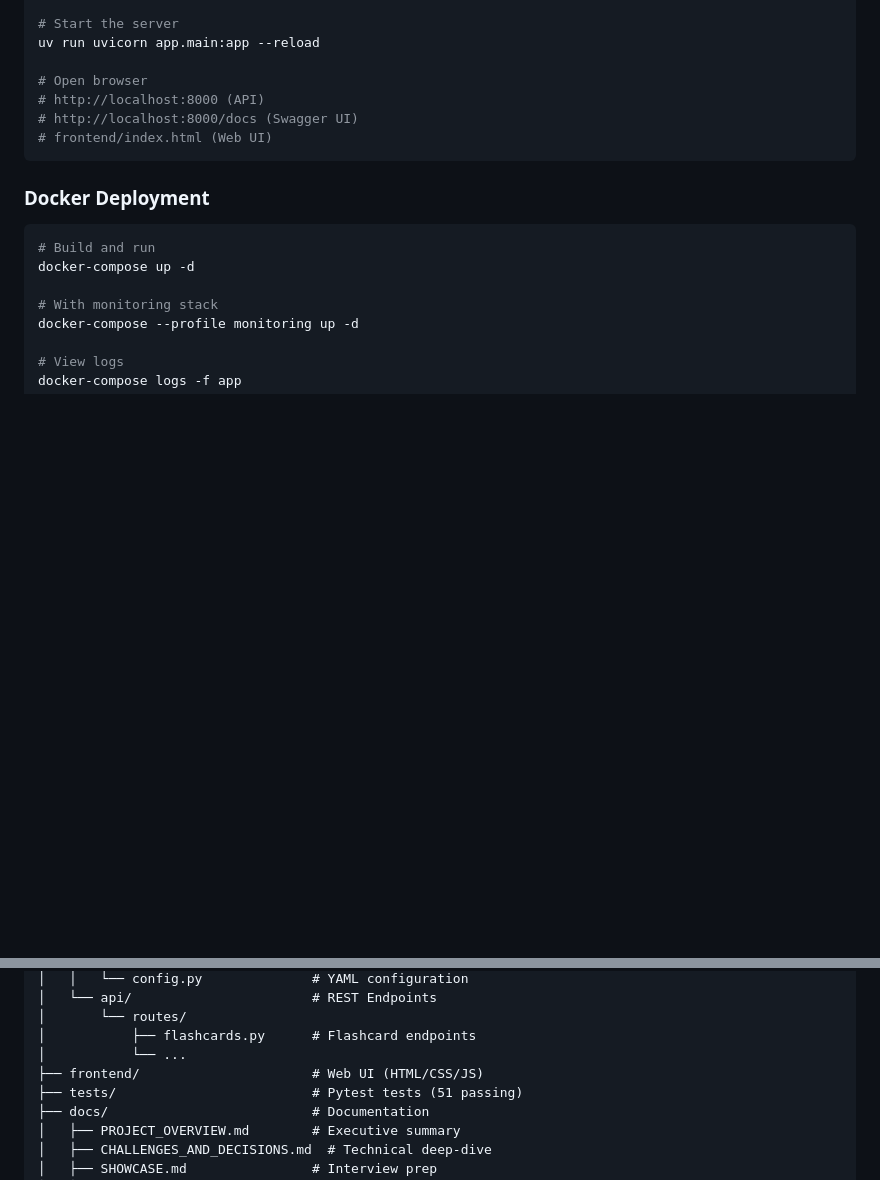
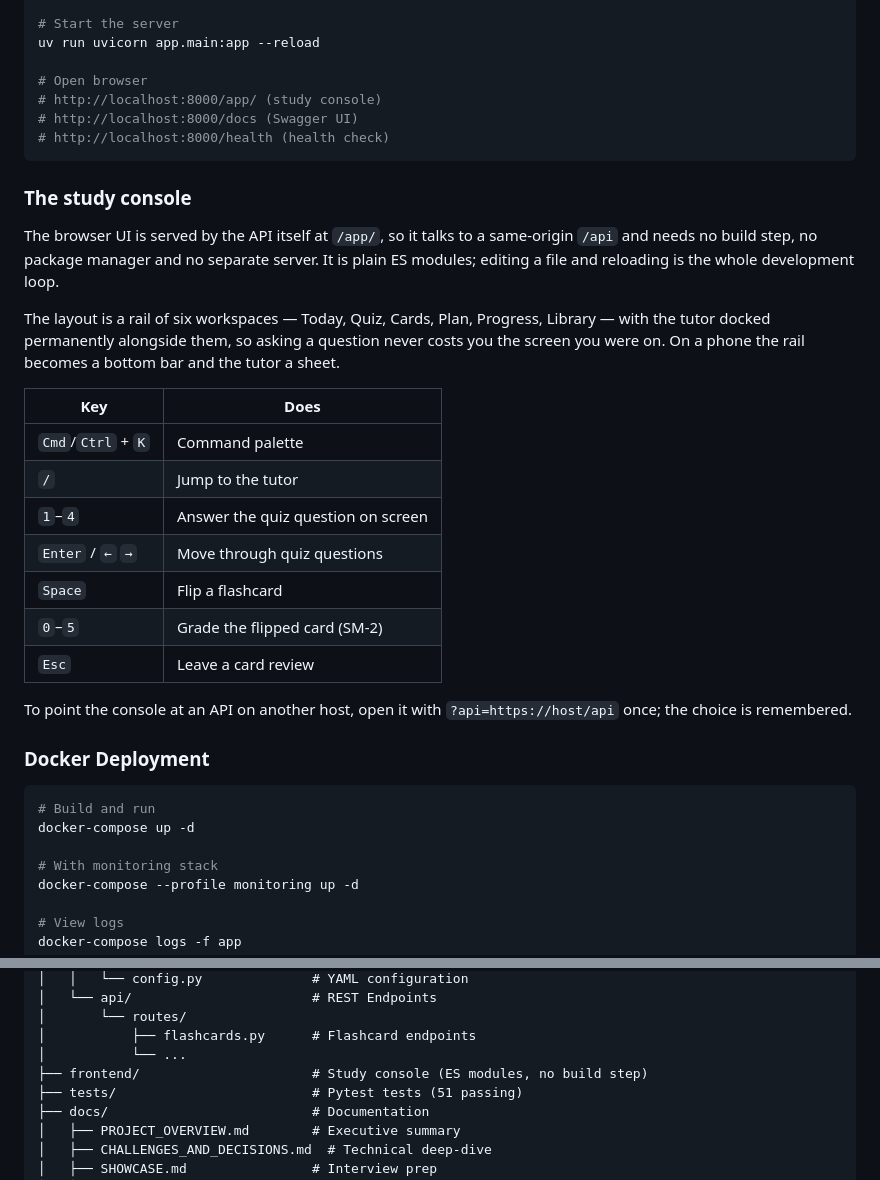
Before and after one commit to shakyanaitik0-bot/Agentic_AI_Tutor, a Markdown page: README.md, 2 parts joined by grey strips. Rendered like a GitHub page; blank space fills up the shorter version.

Commit message:
Document the study console in the README
Points the quick-start at /app/ now that the API serves the UI, adds a
short section on the layout and the keyboard paths, and ticks mobile
responsiveness off the roadmap.

Co-Authored-By: Claude Opus 5 (1M context) <noreply@anthropic.com>
Claude-Session: https://claude.ai/code/session_01LSmaH9ucNaKx8fXyxmnzYG

````diff
--- a/README.md
+++ b/README.md
@@ -138,10 +138,35 @@ uv run python scripts/init_db.py
 uv run uvicorn app.main:app --reload
 
 # Open browser
-# http://localhost:8000 (API)
+# http://localhost:8000/app/ (study console)
 # http://localhost:8000/docs (Swagger UI)
-# frontend/index.html (Web UI)
+# http://localhost:8000/health (health check)
 ```
+
+### The study console
+
+The browser UI is served by the API itself at `/app/`, so it talks to a
+same-origin `/api` and needs no build step, no package manager and no
+separate server. It is plain ES modules; editing a file and reloading is
+the whole development loop.
+
+The layout is a rail of six workspaces — Today, Quiz, Cards, Plan,
+Progress, Library — with the tutor docked permanently alongside them,
+so asking a question never costs you the screen you were on. On a phone
+the rail becomes a bottom bar and the tutor a sheet.
+
+| Key | Does |
+| --- | --- |
+| `Cmd`/`Ctrl` + `K` | Command palette |
+| `/` | Jump to the tutor |
+| `1`–`4` | Answer the quiz question on screen |
+| `Enter` / `←` `→` | Move through quiz questions |
+| `Space` | Flip a flashcard |
+| `0`–`5` | Grade the flipped card (SM-2) |
+| `Esc` | Leave a card review |
+
+To point the console at an API on another host, open it with
+`?api=https://host/api` once; the choice is remembered.
 
 ### Docker Deployment
 
@@ -260,7 +285,7 @@ Agentic_AI_Tutor/
 │       └── routes/
 │           ├── flashcards.py      # Flashcard endpoints
 │           └── ...
-├── frontend/                      # Web UI (HTML/CSS/JS)
+├── frontend/                      # Study console (ES modules, no build step)
 ├── tests/                         # Pytest tests (51 passing)
 ├── docs/                          # Documentation
 │   ├── PROJECT_OVERVIEW.md        # Executive summary
````
Also changed, not shown: other parts of README.md (+1 -1 lines).
